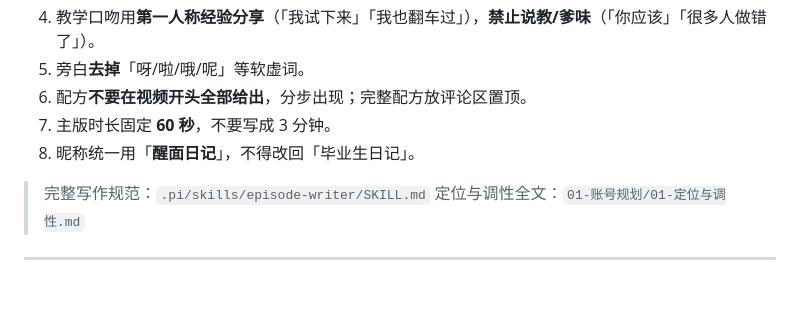
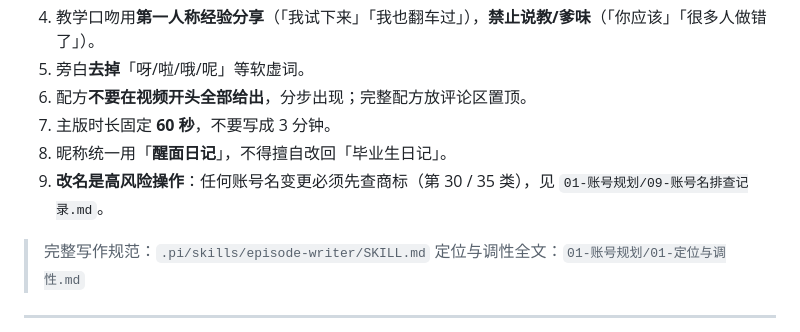
Before and after one commit to EasyIndie/EasyVLog, a Markdown page: AGENTS.md, the part around the change. Rendered like a GitHub page; blank space fills up the shorter version.

Commit message:
规划: 新增账号名排查记录（发现醒面日记商标风险）
- B站确认无同名用户，抖音/小红书未见同名
- 发现「醒面日记」已被漳州市同优面业注册第30/35类商标
- 记录官方复核清单，备用名初步排查
- AGENTS.md 增加改名高风险提示

```diff
--- a/AGENTS.md
+++ b/AGENTS.md
@@ -28,7 +28,8 @@
 5. 旁白**去掉**「呀/啦/哦/呢」等软虚词。
 6. 配方**不要在视频开头全部给出**，分步出现；完整配方放评论区置顶。
 7. 主版时长固定 **60 秒**，不要写成 3 分钟。
-8. 昵称统一用「**醒面日记**」，不得改回「毕业生日记」。
+8. 昵称统一用「**醒面日记**」，不得擅自改回「毕业生日记」。
+9. **改名是高风险操作**：任何账号名变更必须先查商标（第 30 / 35 类），见 `01-账号规划/09-账号名排查记录.md`。
 
 > 完整写作规范：`.pi/skills/episode-writer/SKILL.md`
 > 定位与调性全文：`01-账号规划/01-定位与调性.md`
```
Also changed, not shown: 01-账号规划/09-账号名排查记录.md (added, +81 -0 lines).
